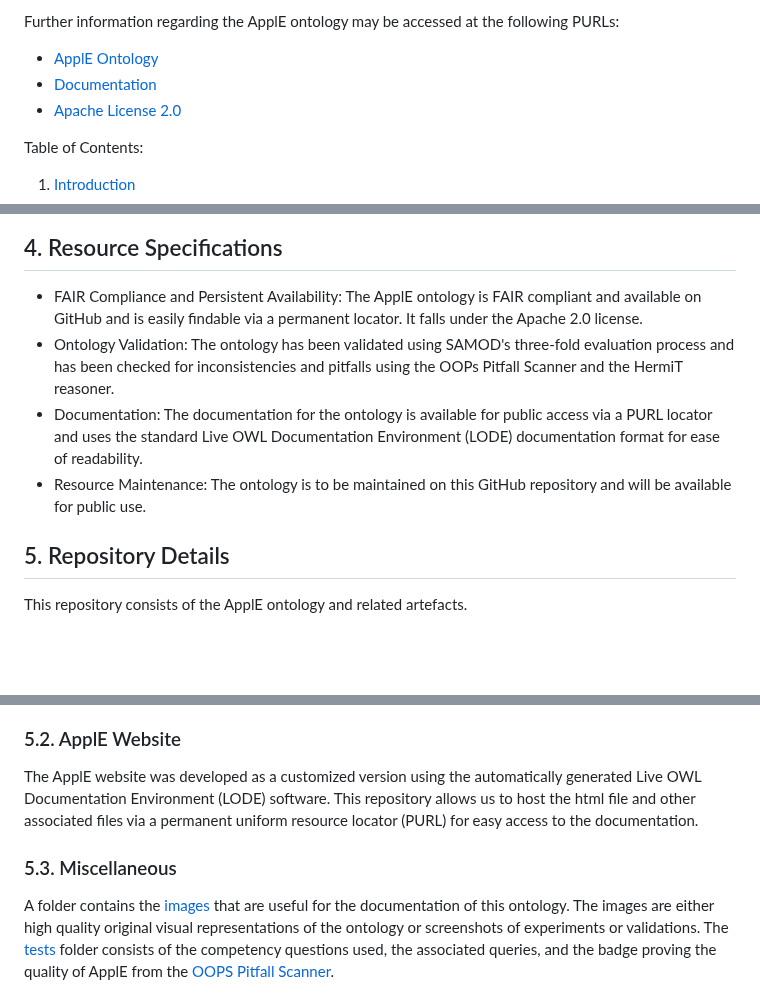
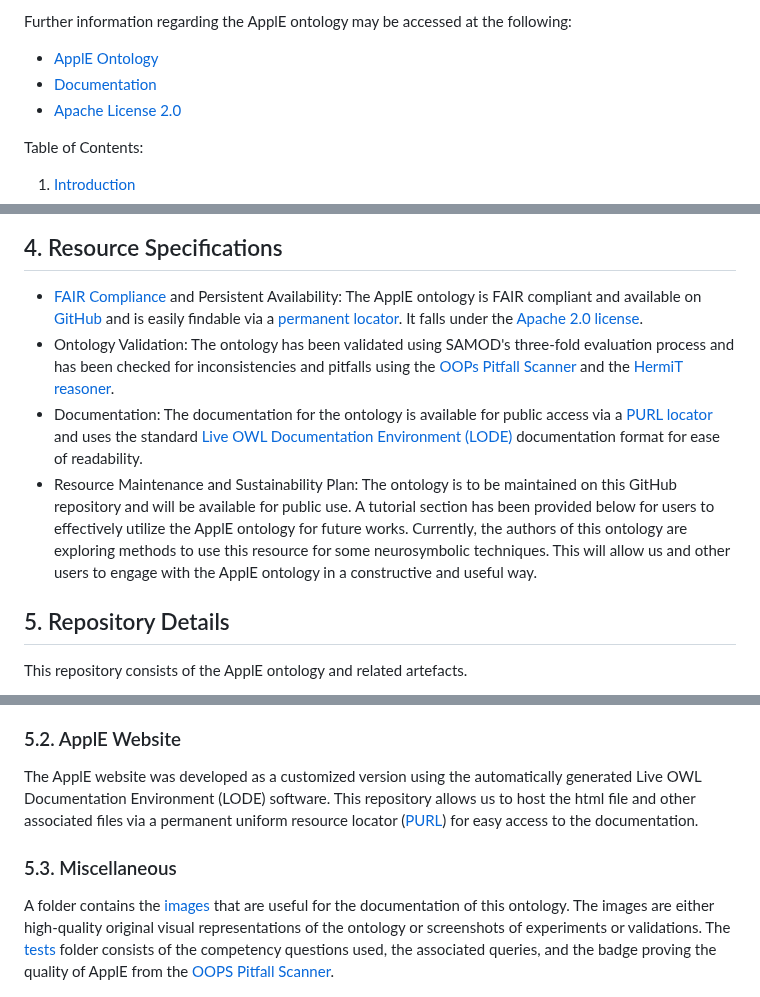
Before and after one commit to kracr/applied-ethics-ontology, a Markdown page: README.md, 3 parts joined by grey strips. Drawn GitHub-style; blank space fills up the shorter version.

```diff
--- a/README.md
+++ b/README.md
@@ -5,5 +5,5 @@ This repository holds the Applied Ethics (ApplE) ontology, which captures ethica
 
-Further information regarding the ApplE ontology may be accessed at the following PURLs:
+Further information regarding the ApplE ontology may be accessed at the following:
 - [ApplE Ontology](https://purl.org/appliedethicsontology)
 - [Documentation](https://purl.org/appliedethicsontology/documentation)
 - [Apache License 2.0](https://www.apache.org/licenses/LICENSE-2.0)
@@ -106,10 +106,10 @@ The ApplE ontology consists of two modules which each categorize the various fac
 <a name="resourcespec"></a>
 ## 4. Resource Specifications
 
-- FAIR Compliance and Persistent Availability: The ApplE ontology is FAIR compliant and available on GitHub and is easily findable via a permanent locator. It falls under the Apache 2.0 license.
-- Ontology Validation: The ontology has been validated using SAMOD's three-fold evaluation process and has been checked for inconsistencies and pitfalls using the OOPs Pitfall Scanner and the HermiT reasoner.
-- Documentation: The documentation for the ontology is available for public access via a PURL locator and uses the standard Live OWL Documentation Environment (LODE) documentation format for ease of readability.
-- Resource Maintenance: The ontology is to be maintained on this GitHub repository and will be available for public use.
+- [FAIR Compliance](https://www.nature.com/articles/sdata201618) and Persistent Availability: The ApplE ontology is FAIR compliant and available on [GitHub](https://github.com/kracr/applied-ethics-ontology) and is easily findable via a [permanent locator](https://raw.githubusercontent.com/kracr/applied-ethics-ontology/main/ApplE%20Ontology/apple.owl). It falls under the [Apache 2.0 license](https://www.apache.org/licenses/LICENSE-2.0).
+- Ontology Validation: The ontology has been validated using SAMOD's three-fold evaluation process and has been checked for inconsistencies and pitfalls using the [OOPs Pitfall Scanner](https://oops.linkeddata.es/) and the [HermiT reasoner](http://www.hermit-reasoner.com/).
+- Documentation: The documentation for the ontology is available for public access via a [PURL locator](https://purl.org/appliedethicsontology/documentation) and uses the standard [Live OWL Documentation Environment (LODE)](https://essepuntato.it/lode/) documentation format for ease of readability.
+- Resource Maintenance and Sustainability Plan: The ontology is to be maintained on this GitHub repository and will be available for public use. A tutorial section has been provided below for users to effectively utilize the ApplE ontology for future works. Currently, the authors of this ontology are exploring methods to use this resource for some neurosymbolic techniques. This will allow us and other users to engage with the ApplE ontology in a constructive and useful way.
 
 <a name="repo"></a>
 ## 5. Repository Details
@@ -124,12 +124,12 @@ This repository consists of the ApplE ontology and related artefacts.
 <a name="5web"></a>
 ### 5.2. ApplE Website
 
-The ApplE website was developed as a customized version using the automatically generated Live OWL Documentation Environment (LODE) software. This repository allows us to host the html file and other associated files via a permanent uniform resource locator (PURL) for easy access to the documentation.
+The ApplE website was developed as a customized version using the automatically generated Live OWL Documentation Environment (LODE) software. This repository allows us to host the html file and other associated files via a permanent uniform resource locator ([PURL](https://purl.org/appliedethicsontology/documentation)) for easy access to the documentation.
 
 <a name="5other"></a>
 ### 5.3. Miscellaneous
 
-A folder contains the [images](https://github.com/kracr/applied-ethics-ontology/tree/main/images) that are useful for the documentation of this ontology. The images are either high quality original visual representations of the ontology or screenshots of experiments or validations. The [tests](https://github.com/kracr/applied-ethics-ontology/tree/main/tests) folder consists of the competency questions used, the associated queries, and the badge proving the quality of ApplE from the [OOPS Pitfall Scanner](https://oops.linkeddata.es/).
+A folder contains the [images](https://github.com/kracr/applied-ethics-ontology/tree/main/images) that are useful for the documentation of this ontology. The images are either high-quality original visual representations of the ontology or screenshots of experiments or validations. The [tests](https://github.com/kracr/applied-ethics-ontology/tree/main/tests) folder consists of the competency questions used, the associated queries, and the badge proving the quality of ApplE from the [OOPS Pitfall Scanner](https://oops.linkeddata.es/).
 
 ![alt text](https://github.com/kracr/applied-ethics-ontology/blob/main/images/OOPS%20Pitfall%20Scanner_No%20Pitfalls%20Detected%20-%20Badge.png?raw=true)
 
```
Also changed, not shown: other parts of README.md (+6 -6 lines).
